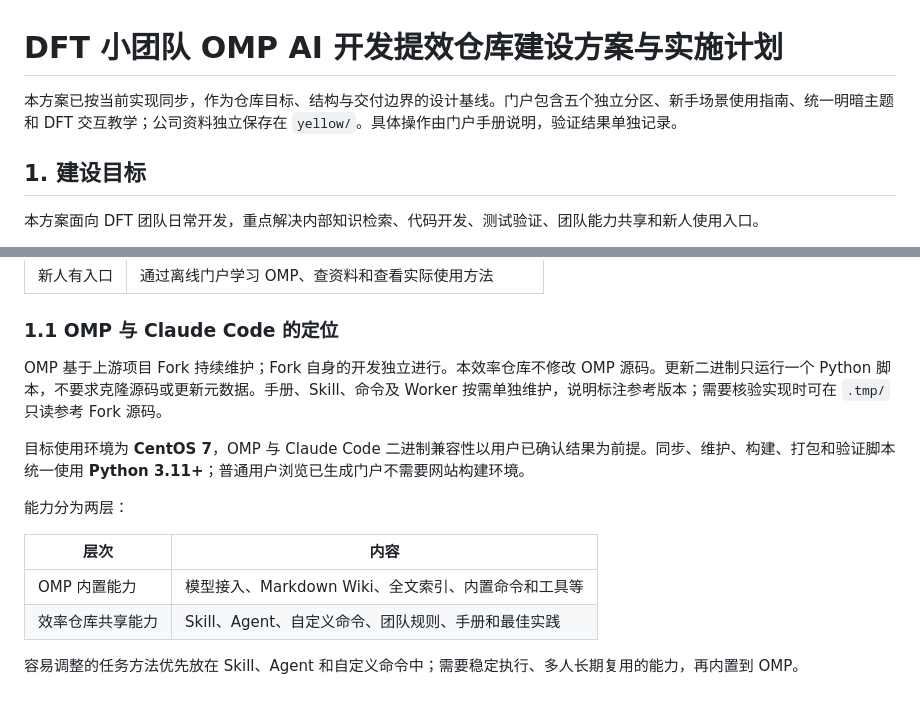
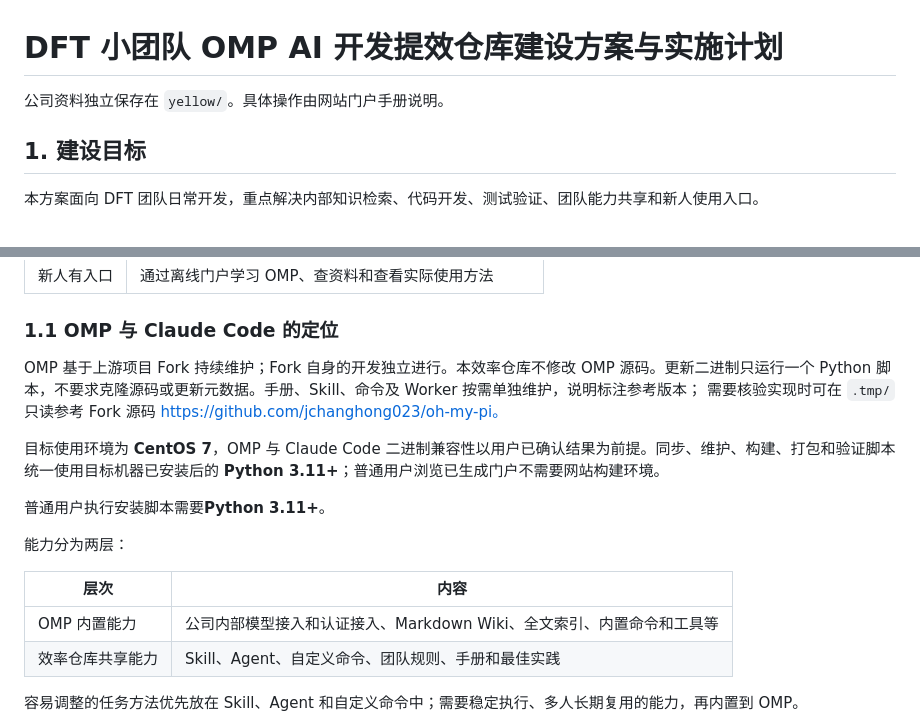
Before and after one commit to jchanghong023/dft-ai-efficiency, a Markdown page: 本仓库项目自身相关文档/DFT_OMP_AI开发提效方案与实施计划_最终版.md, 2 parts joined by grey strips. Rendered like a GitHub page; blank space fills up the shorter version.

```diff
--- a/本仓库项目自身相关文档/DFT_OMP_AI开发提效方案与实施计划_最终版.md
+++ b/本仓库项目自身相关文档/DFT_OMP_AI开发提效方案与实施计划_最终版.md
@@ -1,6 +1,6 @@
 # DFT 小团队 OMP AI 开发提效仓库建设方案与实施计划
 
-本方案已按当前实现同步，作为仓库目标、结构与交付边界的设计基线。门户包含五个独立分区、新手场景使用指南、统一明暗主题和 DFT 交互教学；公司资料独立保存在 `yellow/`。具体操作由门户手册说明，验证结果单独记录。
+公司资料独立保存在 `yellow/`。具体操作由网站门户手册说明。
 
 ## 1. 建设目标
 
@@ -16,15 +16,18 @@
 
 ### 1.1 OMP 与 Claude Code 的定位
 
-OMP 基于上游项目 Fork 持续维护；Fork 自身的开发独立进行。本效率仓库不修改 OMP 源码。更新二进制只运行一个 Python 脚本，不要求克隆源码或更新元数据。手册、Skill、命令及 Worker 按需单独维护，说明标注参考版本；需要核验实现时可在 `.tmp/` 只读参考 Fork 源码。
+OMP 基于上游项目 Fork 持续维护；Fork 自身的开发独立进行。本效率仓库不修改 OMP 源码。更新二进制只运行一个 Python 脚本，不要求克隆源码或更新元数据。手册、Skill、命令及 Worker 按需单独维护，说明标注参考版本；
+需要核验实现时可在 `.tmp/` 只读参考 Fork 源码 https://github.com/jchanghong023/oh-my-pi。
 
-目标使用环境为 **CentOS 7**，OMP 与 Claude Code 二进制兼容性以用户已确认结果为前提。同步、维护、构建、打包和验证脚本统一使用 **Python 3.11+**；普通用户浏览已生成门户不需要网站构建环境。
+目标使用环境为 **CentOS 7**，OMP 与 Claude Code 二进制兼容性以用户已确认结果为前提。同步、维护、构建、打包和验证脚本统一使用目标机器已安装后的 **Python 3.11+**；普通用户浏览已生成门户不需要网站构建环境。
+
+普通用户执行安装脚本需要**Python 3.11+**。
 
 能力分为两层：
 
 | 层次 | 内容 |
 |---|---|
-| OMP 内置能力 | 模型接入、Markdown Wiki、全文索引、内置命令和工具等 |
+| OMP 内置能力 | 公司内部模型接入和认证接入、Markdown Wiki、全文索引、内置命令和工具等 |
 | 效率仓库共享能力 | Skill、Agent、自定义命令、团队规则、手册和最佳实践 |
 
 容易调整的任务方法优先放在 Skill、Agent 和自定义命令中；需要稳定执行、多人长期复用的能力，再内置到 OMP。
```
